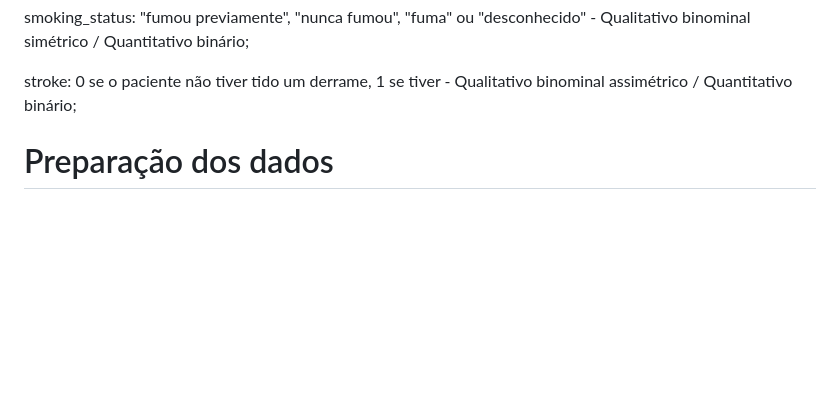
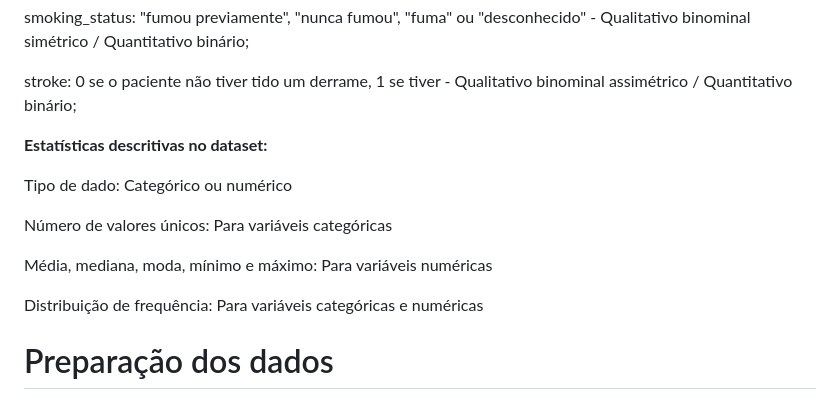
Before and after one commit to ICEI-PUC-Minas-PMV-SI/pmv-si-2024-1-pe7-t1-saude, a Markdown page: docs/construindo-modelos.md, the part around the change. Rendered like a GitHub page; blank space fills up the shorter version.

```diff
--- a/docs/construindo-modelos.md
+++ b/docs/construindo-modelos.md
@@ -29,6 +29,19 @@ bmi: Indice de massa corporal - Quantitativo contínuo não normalizado;
 smoking_status: "fumou previamente", "nunca fumou", "fuma" ou "desconhecido" - Qualitativo binominal simétrico / Quantitativo binário;
 
 stroke: 0 se o paciente não tiver tido um derrame, 1 se tiver - Qualitativo binominal assimétrico / Quantitativo binário;
+
+
+
+
+<b>Estatísticas descritivas no dataset:</b>
+
+Tipo de dado: Categórico ou numérico
+
+Número de valores únicos: Para variáveis categóricas
+
+Média, mediana, moda, mínimo e máximo: Para variáveis numéricas
+
+Distribuição de frequência: Para variáveis categóricas e numéricas
 
 
 # Preparação dos dados
```
